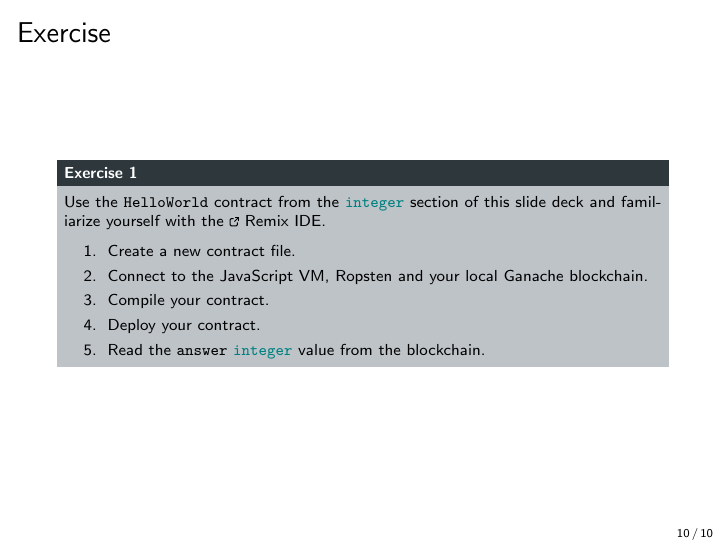
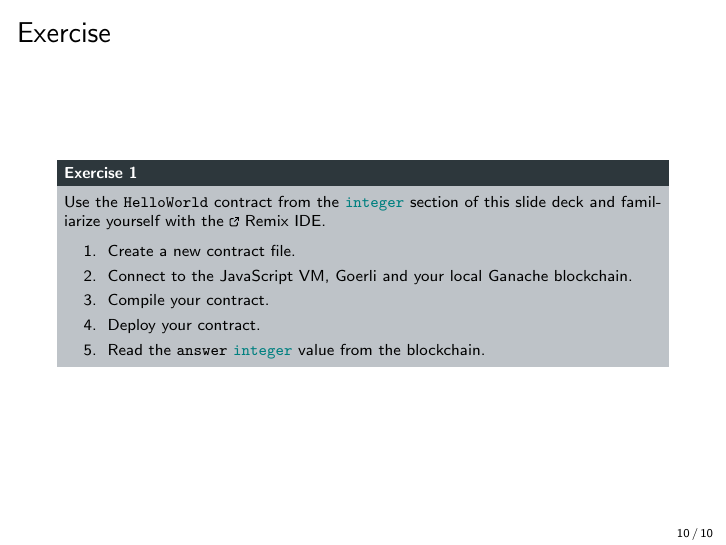
Before and after one commit to cifunibas/Smart-Contracts-DeFi, LaTeX slides (slides/solidity-basics.tex): page 11 of 11. Compiled offline with pdfLaTeX; a LaTeX package or settings file that is missing is left out.

Commit message:
Change solidity basics to Goerli

```diff
--- a/slides/solidity-basics.tex
+++ b/slides/solidity-basics.tex
@@ -217,7 +217,7 @@
 	\vspace{0.3em}
 	\begin{enumerate}
 		\item Create a new contract file.
-		\item Connect to the JavaScript VM, Ropsten and your local Ganache blockchain.
+		\item Connect to the JavaScript VM, Goerli and your local Ganache blockchain.
 		\item Compile your contract.
 		\item Deploy your contract.
 		\item Read the \texttt{answer} \typesunits{integer} value from the blockchain.
```
